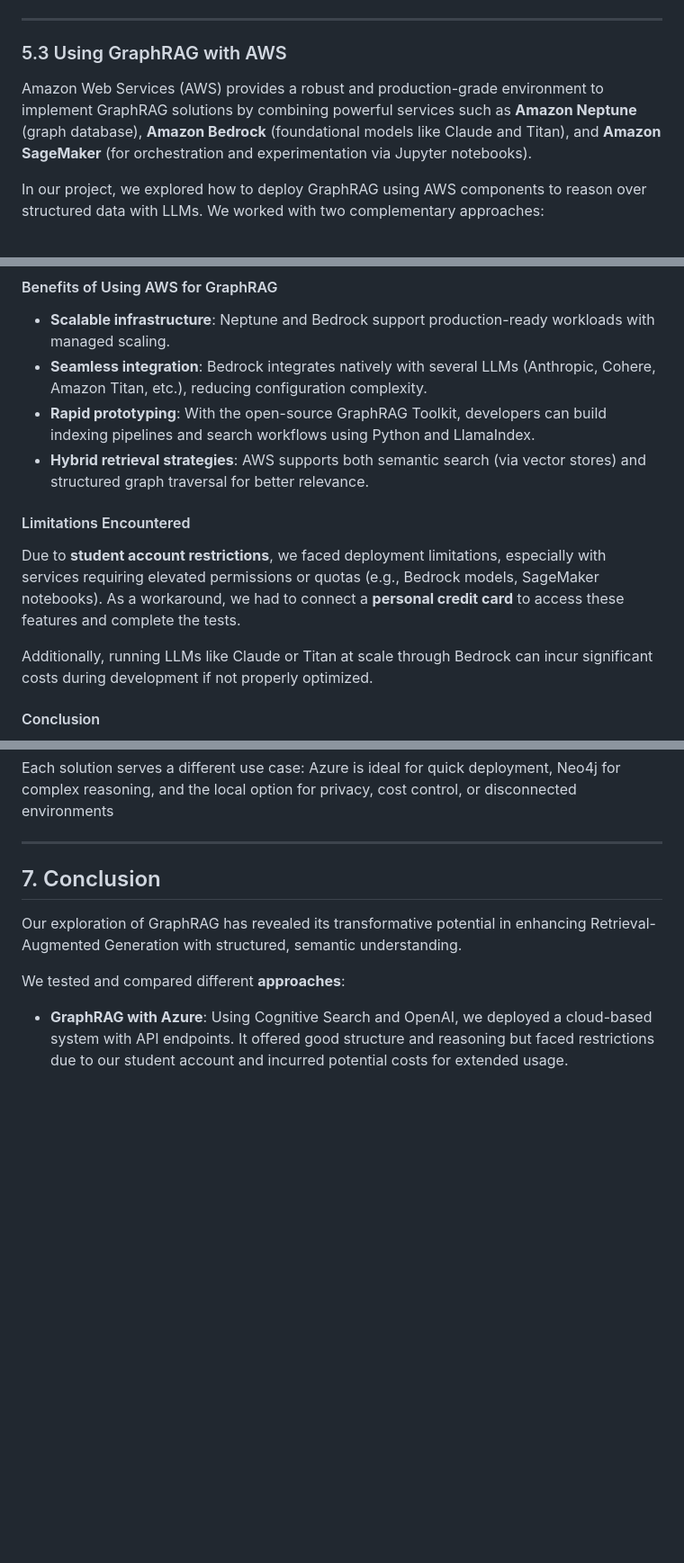
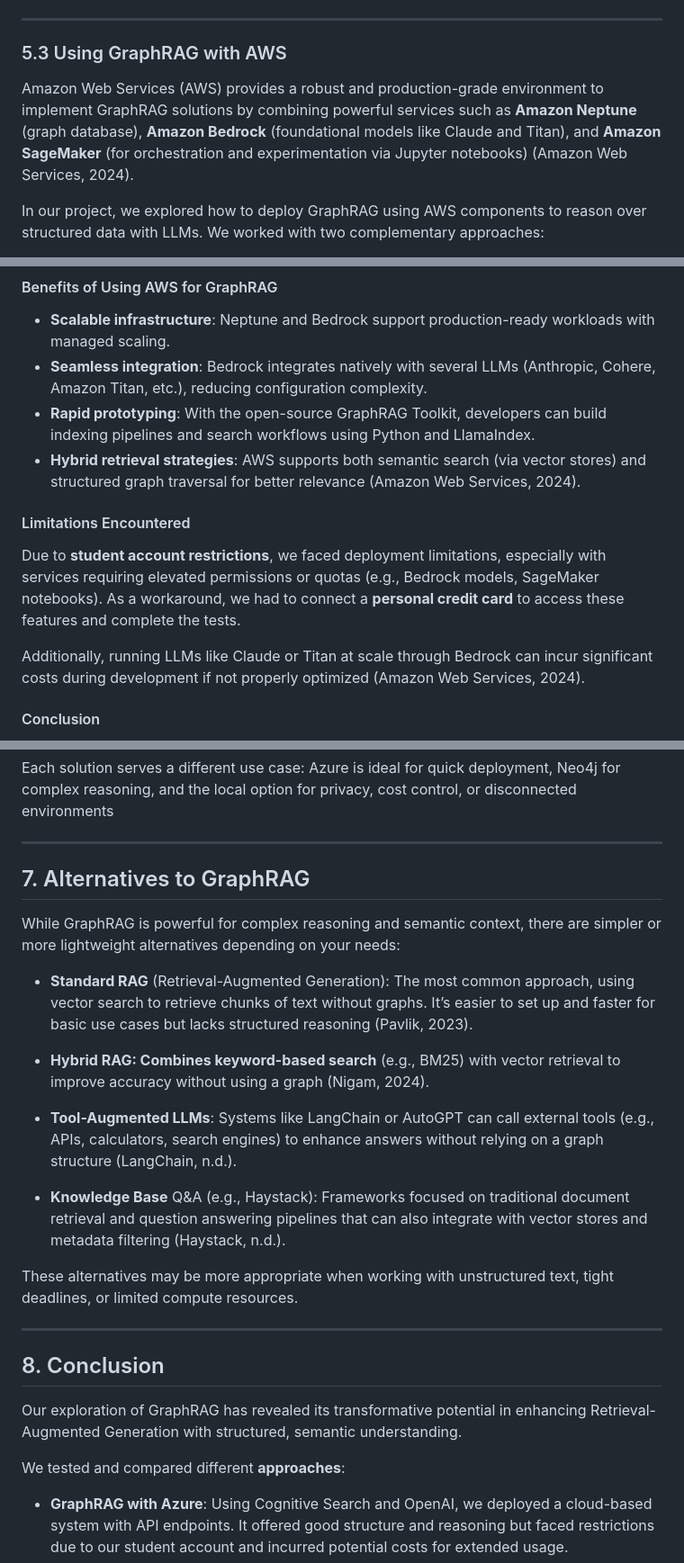
Before and after one commit to Jodicooli/GraphRAG, a Markdown page: Theory/README.md, 3 parts joined by grey strips. Shown at 90% size. GitHub-like rendering; blank space fills up the shorter version.

```diff
--- a/Theory/README.md
+++ b/Theory/README.md
@@ -350,7 +350,7 @@ Overall, the Accelerator is a great choice **if you have the technical expertise
 
 ### 5.3 Using GraphRAG with AWS
 
-Amazon Web Services (AWS) provides a robust and production-grade environment to implement GraphRAG solutions by combining powerful services such as **Amazon Neptune** (graph database), **Amazon Bedrock** (foundational models like Claude and Titan), and **Amazon SageMaker** (for orchestration and experimentation via Jupyter notebooks).
+Amazon Web Services (AWS) provides a robust and production-grade environment to implement GraphRAG solutions by combining powerful services such as **Amazon Neptune** (graph database), **Amazon Bedrock** (foundational models like Claude and Titan), and **Amazon SageMaker** (for orchestration and experimentation via Jupyter notebooks) (Amazon Web Services, 2024).
 
 In our project, we explored how to deploy GraphRAG using AWS components to reason over structured data with LLMs. We worked with two complementary approaches:
 
@@ -383,13 +383,13 @@ We deployed a simplified GraphRAG system based on AWS documentation:
 - **Scalable infrastructure**: Neptune and Bedrock support production-ready workloads with managed scaling.
 - **Seamless integration**: Bedrock integrates natively with several LLMs (Anthropic, Cohere, Amazon Titan, etc.), reducing configuration complexity.
 - **Rapid prototyping**: With the open-source GraphRAG Toolkit, developers can build indexing pipelines and search workflows using Python and LlamaIndex.
-- **Hybrid retrieval strategies**: AWS supports both semantic search (via vector stores) and structured graph traversal for better relevance.
+- **Hybrid retrieval strategies**: AWS supports both semantic search (via vector stores) and structured graph traversal for better relevance (Amazon Web Services, 2024).
 
 #### Limitations Encountered
 
 Due to **student account restrictions**, we faced deployment limitations, especially with services requiring elevated permissions or quotas (e.g., Bedrock models, SageMaker notebooks). As a workaround, we had to connect a **personal credit card** to access these features and complete the tests.
 
-Additionally, running LLMs like Claude or Titan at scale through Bedrock can incur significant costs during development if not properly optimized.
+Additionally, running LLMs like Claude or Titan at scale through Bedrock can incur significant costs during development if not properly optimized (Amazon Web Services, 2024).
 
 #### Conclusion
 
@@ -676,7 +676,22 @@ Each solution serves a different use case: Azure is ideal for quick deployment,
 
 ---
 
-## 7. Conclusion
+## 7. Alternatives to GraphRAG
+While GraphRAG is powerful for complex reasoning and semantic context, there are simpler or more lightweight alternatives depending on your needs:
+
+- **Standard RAG** (Retrieval-Augmented Generation): The most common approach, using vector search to retrieve chunks of text without graphs. It’s easier to set up and faster for basic use cases but lacks structured reasoning (Pavlik, 2023).
+
+- **Hybrid RAG: Combines keyword-based search** (e.g., BM25) with vector retrieval to improve accuracy without using a graph (Nigam, 2024).
+
+- **Tool-Augmented LLMs**: Systems like LangChain or AutoGPT can call external tools (e.g., APIs, calculators, search engines) to enhance answers without relying on a graph structure (LangChain, n.d.).
+
+- **Knowledge Base** Q&A (e.g., Haystack): Frameworks focused on traditional document retrieval and question answering pipelines that can also integrate with vector stores and metadata filtering (Haystack, n.d.).
+
+These alternatives may be more appropriate when working with unstructured text, tight deadlines, or limited compute resources.
+
+---
+
+## 8. Conclusion
 
 Our exploration of GraphRAG has revealed its transformative potential in enhancing Retrieval-Augmented Generation with structured, semantic understanding.
 
```
Also changed, not shown: other parts of Theory/README.md (+34 -22 lines).
